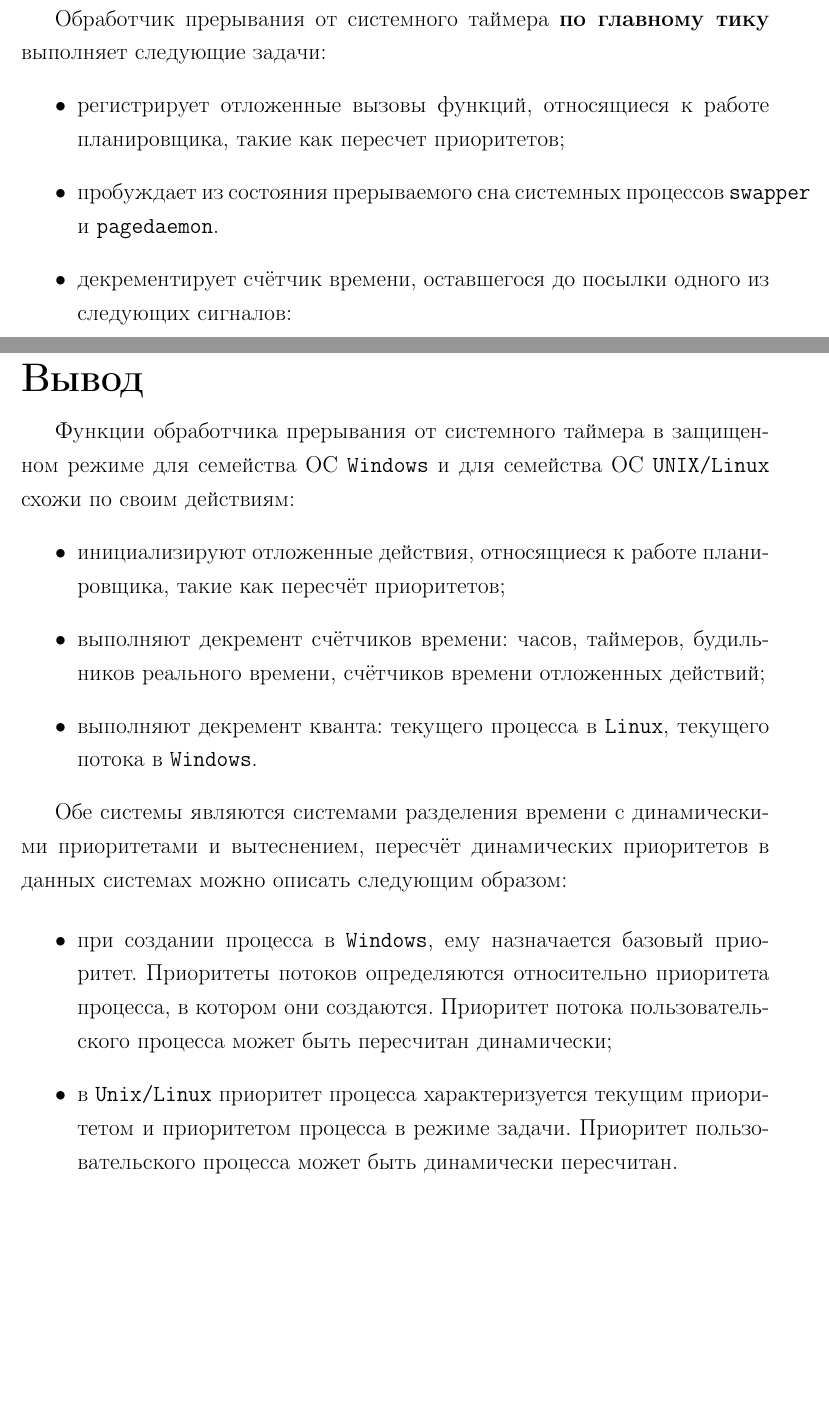
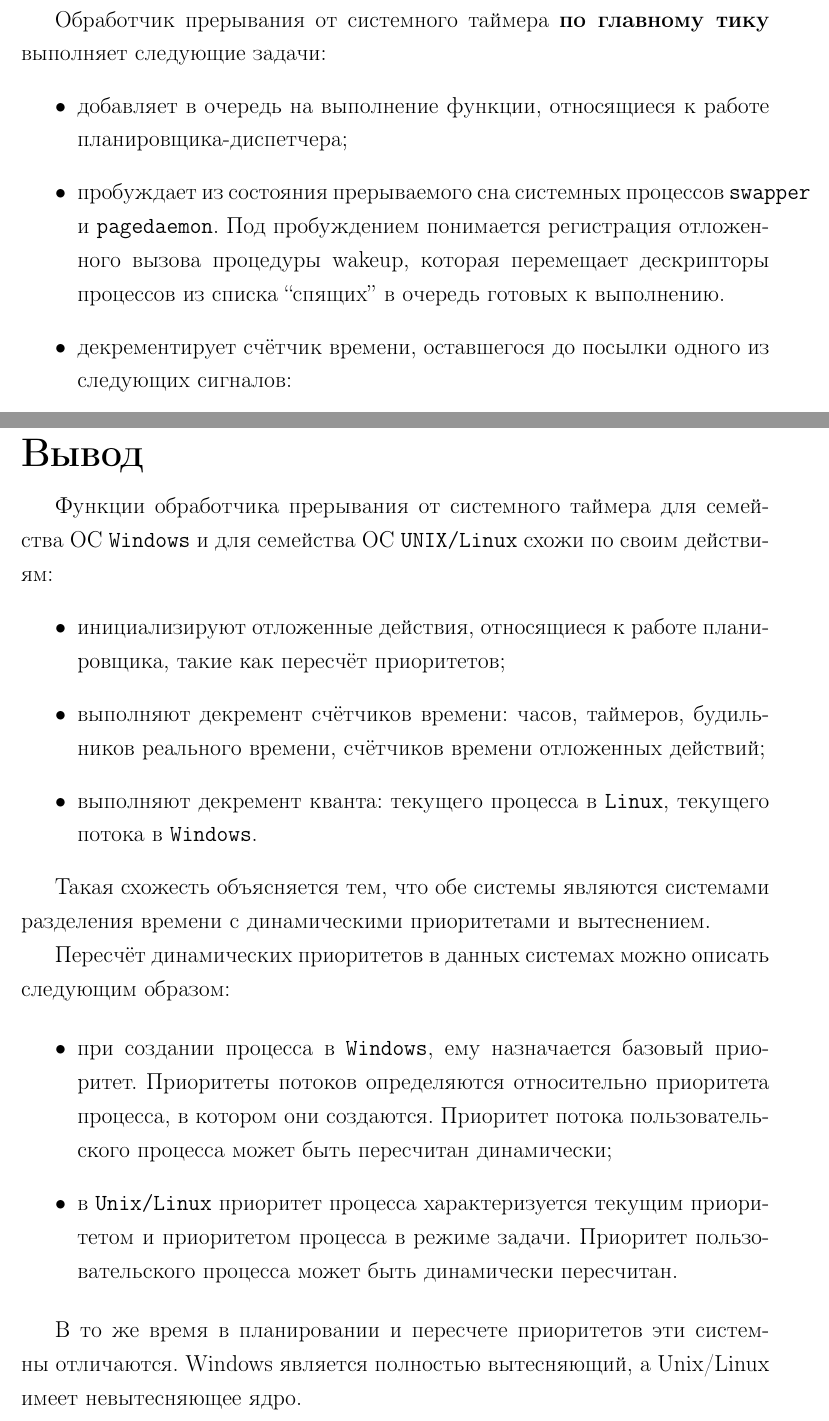
Before and after one commit to SpectralOne/bmstu-os, a LaTeX document (lab1/lab_01_2/report/report.tex, which reads lab1/lab_01_2/report/10-impl.tex): two parts of pages 4 and 16 of 16, joined at a grey line, cut so that both start at the same text, the shorter picture padded with empty space. Compiled offline with pdfLaTeX.

Commit message:
FIX: reviews

```diff
--- a/lab1/lab_01_2/report/10-impl.tex
+++ b/lab1/lab_01_2/report/10-impl.tex
@@ -23,8 +23,9 @@
 
 Обработчик прерывания от системного таймера \textbf{по главному тику} выполняет следующие задачи:
 \begin{itemize}
-	\item регистрирует отложенные вызовы функций, относящиеся к работе планировщика, такие как пересчет приоритетов;
-	\item пробуждает из состояния прерываемого сна системных процессов {\ttfamily swapper} и {\ttfamily pagedaemon}.
+	\item добавляет в очередь на выполнение функции, относящиеся к работе планировщика-диспетчера;
+	\item пробуждает из состояния прерываемого сна системных процессов {\ttfamily swapper} и {\ttfamily pagedaemon}.  Под пробуждением понимается регистрация отложенного вызова процедуры wakeup, которая перемещает дескрипторы
+процессов из списка “спящих” в очередь готовых к выполнению.
 	\item декрементирует счётчик времени, оставшегося до посылки одного из следующих сигналов:
 	\begin{itemize}
 		\item {\ttfamily SIGALRM} – сигнал, посылаемый процессу по истечении времени, предварительно заданного функцией {\ttfamily alarm()};
@@ -295,17 +294,23 @@ C точки зрения планировщика {\ttfamily Windows} важн
 
 \chapter*{Вывод}
 
-Функции обработчика прерывания от системного таймера в защищенном режиме для семейства ОС {\ttfamily Windows} и для семейства OC {\ttfamily UNIX/Linux} схожи по своим действиям:
+Функции обработчика прерывания от системного таймера для семейства ОС {\ttfamily Windows} и для семейства OC {\ttfamily UNIX/Linux} схожи по своим действиям:
 \begin{itemize}
 	\item инициализируют отложенные действия, относящиеся к работе планировщика, такие как пересчёт приоритетов;
 	\item выполняют декремент счётчиков времени: часов, таймеров, будильников реального времени, счётчиков времени отложенных действий;
 	\item выполняют декремент кванта: текущего процесса в {\ttfamily Linux}, текущего потока в {\ttfamily Windows}.
 \end{itemize}
 
-Обе системы являются системами разделения времени с динамическими приоритетами и вытеснением, пересчёт динамических приоритетов в данных системах можно описать следующим образом:
+Такая схожесть объясняется тем, что обе системы являются системами разделения времени с динамическими приоритетами и вытеснением.
+
+
+Пересчёт динамических приоритетов в данных системах можно описать следующим образом:
 
 \begin{itemize}
 	\item при создании процесса в {\ttfamily Windows}, ему назначается базовый приоритет. Приоритеты потоков определяются относительно приоритета процесса, в котором они создаются. Приоритет потока пользовательского процесса может быть пересчитан динамически;
 
 	\item в {\ttfamily Unix/Linux} приоритет процесса характеризуется текущим приоритетом и приоритетом процесса в режиме задачи. Приоритет пользовательского процесса может быть динамически пересчитан.
 \end{itemize}
+
+В то же время в планировании и пересчете приоритетов эти системны отличаются.
+Windows является полностью вытесняющий, а Unix/Linux имеет невытесняющее ядро.
```
Also changed, not shown: lab1/lab_01_2/report/report.pdf, lab1/lab_01_2/report/10-impl.tex (6 more changed lines).
